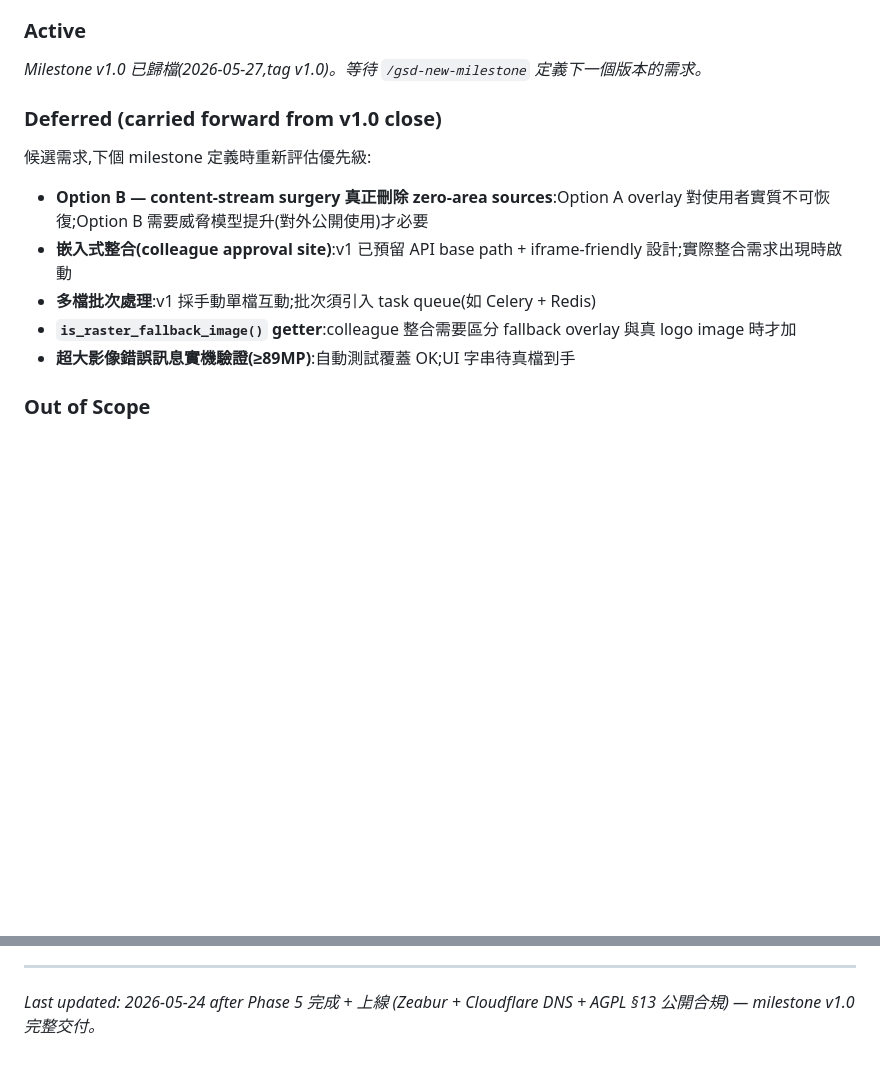
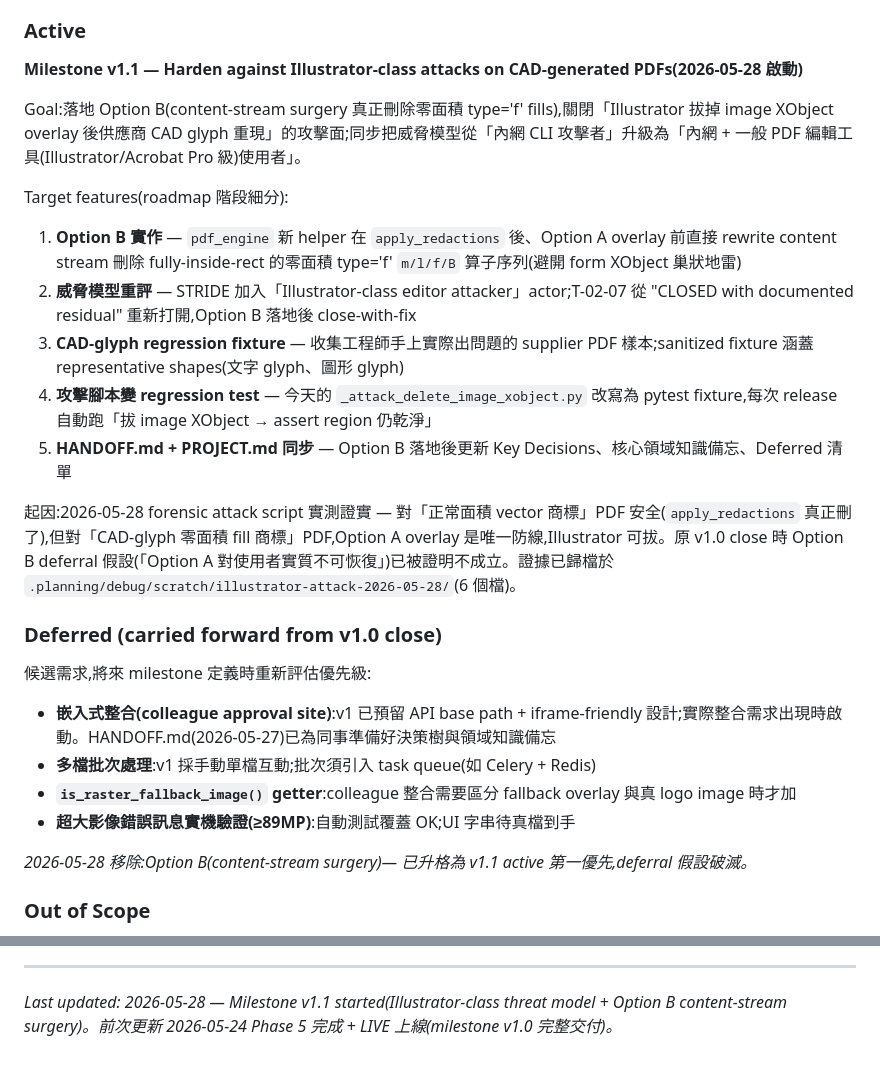
Before and after one commit to sc126-cornell/LogoSwap, a Markdown page: .planning/PROJECT.md, 2 parts joined by grey strips. Drawn GitHub-style; blank space fills up the shorter version.

```diff
--- a/.planning/PROJECT.md
+++ b/.planning/PROJECT.md
@@ -29,17 +29,30 @@
 
 <!-- Current scope. Building toward these. -->
 
-_Milestone v1.0 已歸檔(2026-05-27,tag v1.0)。等待 `/gsd-new-milestone` 定義下一個版本的需求。_
+**Milestone v1.1 — Harden against Illustrator-class attacks on CAD-generated PDFs(2026-05-28 啟動)**
+
+Goal:落地 Option B(content-stream surgery 真正刪除零面積 type='f' fills),關閉「Illustrator 拔掉 image XObject overlay 後供應商 CAD glyph 重現」的攻擊面;同步把威脅模型從「內網 CLI 攻擊者」升級為「內網 + 一般 PDF 編輯工具(Illustrator/Acrobat Pro 級)使用者」。
+
+Target features(roadmap 階段細分):
+
+1. **Option B 實作** — `pdf_engine` 新 helper 在 `apply_redactions` 後、Option A overlay 前直接 rewrite content stream 刪除 fully-inside-rect 的零面積 type='f' `m/l/f/B` 算子序列(避開 form XObject 巢狀地雷)
+2. **威脅模型重評** — STRIDE 加入「Illustrator-class editor attacker」actor;T-02-07 從 "CLOSED with documented residual" 重新打開,Option B 落地後 close-with-fix
+3. **CAD-glyph regression fixture** — 收集工程師手上實際出問題的 supplier PDF 樣本;sanitized fixture 涵蓋 representative shapes(文字 glyph、圖形 glyph)
+4. **攻擊腳本變 regression test** — 今天的 `_attack_delete_image_xobject.py` 改寫為 pytest fixture,每次 release 自動跑「拔 image XObject → assert region 仍乾淨」
+5. **HANDOFF.md + PROJECT.md 同步** — Option B 落地後更新 Key Decisions、核心領域知識備忘、Deferred 清單
+
+起因:2026-05-28 forensic attack script 實測證實 — 對「正常面積 vector 商標」PDF 安全(`apply_redactions` 真正刪了),但對「CAD-glyph 零面積 fill 商標」PDF,Option A overlay 是唯一防線,Illustrator 可拔。原 v1.0 close 時 Option B deferral 假設(「Option A 對使用者實質不可恢復」)已被證明不成立。證據已歸檔於 `.planning/debug/scratch/illustrator-attack-2026-05-28/`(6 個檔)。
 
 ### Deferred (carried forward from v1.0 close)
 
-候選需求,下個 milestone 定義時重新評估優先級:
+候選需求,將來 milestone 定義時重新評估優先級:
 
-- **Option B — content-stream surgery 真正刪除 zero-area sources**:Option A overlay 對使用者實質不可恢復;Option B 需要威脅模型提升(對外公開使用)才必要
-- **嵌入式整合(colleague approval site)**:v1 已預留 API base path + iframe-friendly 設計;實際整合需求出現時啟動
+- **嵌入式整合(colleague approval site)**:v1 已預留 API base path + iframe-friendly 設計;實際整合需求出現時啟動。HANDOFF.md(2026-05-27)已為同事準備好決策樹與領域知識備忘
 - **多檔批次處理**:v1 採手動單檔互動;批次須引入 task queue(如 Celery + Redis)
 - **`is_raster_fallback_image()` getter**:colleague 整合需要區分 fallback overlay 與真 logo image 時才加
 - **超大影像錯誤訊息實機驗證(≥89MP)**:自動測試覆蓋 OK;UI 字串待真檔到手
+
+_2026-05-28 移除:Option B(content-stream surgery)— 已升格為 v1.1 active 第一優先,deferral 假設破滅。_
 
 ### Out of Scope
 
@@ -108,4 +121,4 @@ This document evolves at phase transitions and milestone boundaries.
 4. Update Context with current state
 
 ---
-*Last updated: 2026-05-24 after Phase 5 完成 + 上線 (Zeabur + Cloudflare DNS + AGPL §13 公開合規) — milestone v1.0 完整交付。*
+*Last updated: 2026-05-28 — Milestone v1.1 started(Illustrator-class threat model + Option B content-stream surgery)。前次更新 2026-05-24 Phase 5 完成 + LIVE 上線(milestone v1.0 完整交付)。*
```
Also changed, not shown: .planning/STATE.md (+28 -30 lines).
